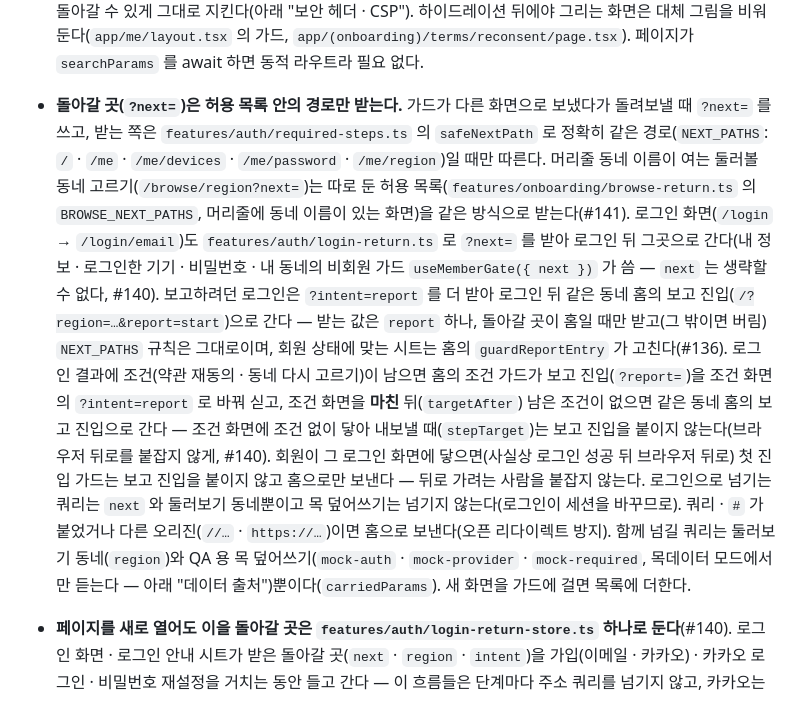
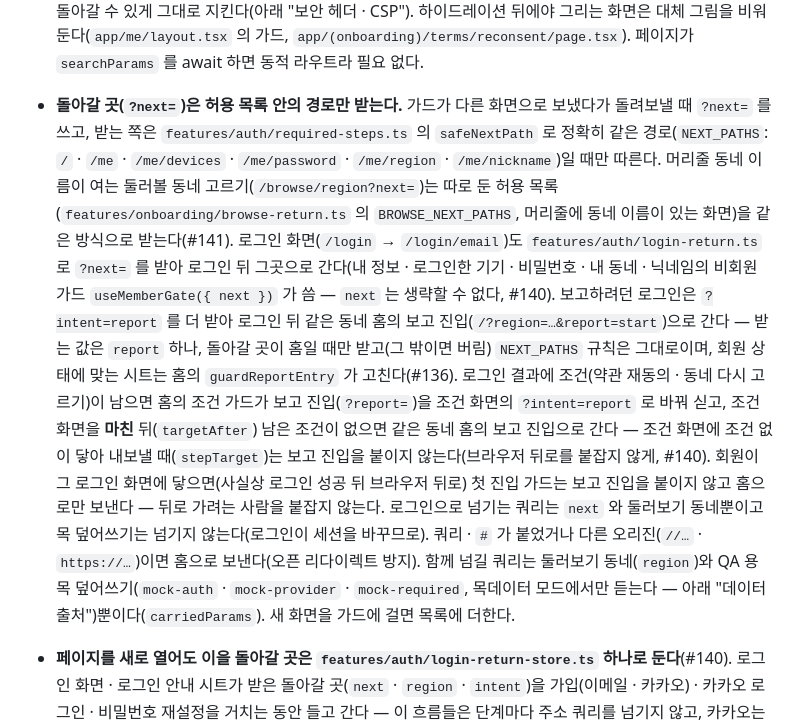
Before and after one commit to 8llow8llowMe/sneezecast, a Markdown page: frontend/docs/conventions.md, the part around one of its changes. GitHub-like rendering.

```diff
--- a/frontend/docs/conventions.md
+++ b/frontend/docs/conventions.md
@@ -138,7 +138,7 @@ frontend/
   - 반대 방향(회원이 연 시작 · 로그인 · 가입 화면 → 홈 또는 `?next=`)은 첫 진입 레이아웃의 `features/auth/guest-only-gate.tsx` 다. 같은 이유로 `useAuthSettled()` 가 true 일 때 판단하고, **화면에 닿을 때의 상태로 한 번만** 판단한다 — 그 화면에서 회원이 되는 것(로그인 성공)은 화면이 스스로 이동하므로 두 이동이 겹치지 않게 끼어들지 않는다(docs/design/SCREENS.md "첫 진입").
 - **router 내비게이션이 대기 중일 때 `history.replaceState` · `pushState` 를 부르면 Next 가 그 내비게이션을 버린다 — 가드가 보낼 곳이 있으면 주소 정리를 하지 않는다.** 원시 history 변경이 Next 의 복원(ACTION_RESTORE)을 일으켜 대기 중인 `router.replace` 가 버려진다(프로덕션 빌드에서 재현). 같은 그림에서 주소 쿼리를 정리하는 화면(홈의 `?report=` · 내 정보의 `?confirm=` 정리)은 `useRequiredStepsGate` · `useRequiredStepsTarget`(`features/me/member-gate.ts`)이 돌려준 보낼 곳이 있으면 정리를 건너뛴다.
 - **레이아웃 · 정적 라우트에서 `useSearchParams` 를 읽는 클라이언트 컴포넌트는 `<Suspense>` 로 감싼다.** 감싸지 않으면 `next build` 의 정적 생성이 `missing-suspense-with-csr-bailout` 으로 멈춘다(dev 서버에서는 드러나지 않는다). 지금은 CSP nonce 때문에 모든 화면이 동적이라 빌드가 멈추지 않지만, 정적 렌더링으로 돌아갈 수 있게 그대로 지킨다(아래 "보안 헤더 · CSP"). 하이드레이션 뒤에야 그리는 화면은 대체 그림을 비워 둔다(`app/me/layout.tsx` 의 가드, `app/(onboarding)/terms/reconsent/page.tsx`). 페이지가 `searchParams` 를 await 하면 동적 라우트라 필요 없다.
-- **돌아갈 곳(`?next=`)은 허용 목록 안의 경로만 받는다.** 가드가 다른 화면으로 보냈다가 돌려보낼 때 `?next=` 를 쓰고, 받는 쪽은 `features/auth/required-steps.ts` 의 `safeNextPath` 로 정확히 같은 경로(`NEXT_PATHS`: `/` · `/me` · `/me/devices` · `/me/password` · `/me/region`)일 때만 따른다. 머리줄 동네 이름이 여는 둘러볼 동네 고르기(`/browse/region?next=`)는 따로 둔 허용 목록(`features/onboarding/browse-return.ts` 의 `BROWSE_NEXT_PATHS`, 머리줄에 동네 이름이 있는 화면)을 같은 방식으로 받는다(#141). 로그인 화면(`/login` → `/login/email`)도 `features/auth/login-return.ts` 로 `?next=` 를 받아 로그인 뒤 그곳으로 간다(내 정보 · 로그인한 기기 · 비밀번호 · 내 동네의 비회원 가드 `useMemberGate({ next })` 가 씀 — `next` 는 생략할 수 없다, #140). 보고하려던 로그인은 `?intent=report` 를 더 받아 로그인 뒤 같은 동네 홈의 보고 진입(`/?region=…&report=start`)으로 간다 — 받는 값은 `report` 하나, 돌아갈 곳이 홈일 때만 받고(그 밖이면 버림) `NEXT_PATHS` 규칙은 그대로이며, 회원 상태에 맞는 시트는 홈의 `guardReportEntry` 가 고친다(#136). 로그인 결과에 조건(약관 재동의 · 동네 다시 고르기)이 남으면 홈의 조건 가드가 보고 진입(`?report=`)을 조건 화면의 `?intent=report` 로 바꿔 싣고, 조건 화면을 **마친** 뒤(`targetAfter`) 남은 조건이 없으면 같은 동네 홈의 보고 진입으로 간다 — 조건 화면에 조건 없이 닿아 내보낼 때(`stepTarget`)는 보고 진입을 붙이지 않는다(브라우저 뒤로를 붙잡지 않게, #140). 회원이 그 로그인 화면에 닿으면(사실상 로그인 성공 뒤 브라우저 뒤로) 첫 진입 가드는 보고 진입을 붙이지 않고 홈으로만 보낸다 — 뒤로 가려는 사람을 붙잡지 않는다. 로그인으로 넘기는 쿼리는 `next` 와 둘러보기 동네뿐이고 목 덮어쓰기는 넘기지 않는다(로그인이 세션을 바꾸므로). 쿼리 · `#` 가 붙었거나 다른 오리진(`//…` · `https://…`)이면 홈으로 보낸다(오픈 리다이렉트 방지). 함께 넘길 쿼리는 둘러보기 동네(`region`)와 QA 용 목 덮어쓰기(`mock-auth` · `mock-provider` · `mock-required`, 목데이터 모드에서만 듣는다 — 아래 "데이터 출처")뿐이다(`carriedParams`). 새 화면을 가드에 걸면 목록에 더한다.
+- **돌아갈 곳(`?next=`)은 허용 목록 안의 경로만 받는다.** 가드가 다른 화면으로 보냈다가 돌려보낼 때 `?next=` 를 쓰고, 받는 쪽은 `features/auth/required-steps.ts` 의 `safeNextPath` 로 정확히 같은 경로(`NEXT_PATHS`: `/` · `/me` · `/me/devices` · `/me/password` · `/me/region` · `/me/nickname`)일 때만 따른다. 머리줄 동네 이름이 여는 둘러볼 동네 고르기(`/browse/region?next=`)는 따로 둔 허용 목록(`features/onboarding/browse-return.ts` 의 `BROWSE_NEXT_PATHS`, 머리줄에 동네 이름이 있는 화면)을 같은 방식으로 받는다(#141). 로그인 화면(`/login` → `/login/email`)도 `features/auth/login-return.ts` 로 `?next=` 를 받아 로그인 뒤 그곳으로 간다(내 정보 · 로그인한 기기 · 비밀번호 · 내 동네 · 닉네임의 비회원 가드 `useMemberGate({ next })` 가 씀 — `next` 는 생략할 수 없다, #140). 보고하려던 로그인은 `?intent=report` 를 더 받아 로그인 뒤 같은 동네 홈의 보고 진입(`/?region=…&report=start`)으로 간다 — 받는 값은 `report` 하나, 돌아갈 곳이 홈일 때만 받고(그 밖이면 버림) `NEXT_PATHS` 규칙은 그대로이며, 회원 상태에 맞는 시트는 홈의 `guardReportEntry` 가 고친다(#136). 로그인 결과에 조건(약관 재동의 · 동네 다시 고르기)이 남으면 홈의 조건 가드가 보고 진입(`?report=`)을 조건 화면의 `?intent=report` 로 바꿔 싣고, 조건 화면을 **마친** 뒤(`targetAfter`) 남은 조건이 없으면 같은 동네 홈의 보고 진입으로 간다 — 조건 화면에 조건 없이 닿아 내보낼 때(`stepTarget`)는 보고 진입을 붙이지 않는다(브라우저 뒤로를 붙잡지 않게, #140). 회원이 그 로그인 화면에 닿으면(사실상 로그인 성공 뒤 브라우저 뒤로) 첫 진입 가드는 보고 진입을 붙이지 않고 홈으로만 보낸다 — 뒤로 가려는 사람을 붙잡지 않는다. 로그인으로 넘기는 쿼리는 `next` 와 둘러보기 동네뿐이고 목 덮어쓰기는 넘기지 않는다(로그인이 세션을 바꾸므로). 쿼리 · `#` 가 붙었거나 다른 오리진(`//…` · `https://…`)이면 홈으로 보낸다(오픈 리다이렉트 방지). 함께 넘길 쿼리는 둘러보기 동네(`region`)와 QA 용 목 덮어쓰기(`mock-auth` · `mock-provider` · `mock-required`, 목데이터 모드에서만 듣는다 — 아래 "데이터 출처")뿐이다(`carriedParams`). 새 화면을 가드에 걸면 목록에 더한다.
 - **페이지를 새로 열어도 이을 돌아갈 곳은 `features/auth/login-return-store.ts` 하나로 둔다**(#140). 로그인 화면 · 로그인 안내 시트가 받은 돌아갈 곳(`next` · `region` · `intent`)을 가입(이메일 · 카카오) · 카카오 로그인 · 비밀번호 재설정을 거치는 동안 들고 간다 — 이 흐름들은 단계마다 주소 쿼리를 넘기지 않고, 카카오는 문서를 옮겼다 돌아와 메모리가 빈다.
   - **떠날 때 쓴다**(`saveLoginReturn`): 카카오로 계속하기(`useKakaoStart(…).start(loginReturn)` — 로그인 방법 고르기 · 로그인 안내 시트 · 다른 카카오 계정), 이메일로 가입하기 · 비밀번호를 잊었어요(로그인 방법 고르기 · 이메일 로그인). 들고 갈 것이 없으면 지운다(앞서 그만둔 흐름의 값이 끼어들지 않게). **마칠 때 읽고 지운다**(`takeLoginReturn`): 가입 마무리 S02-4(`나중에 할게요` 는 보고 진입을 빼고 — 미룬 동의 시트를 다시 열지 않게), 카카오 로그인됨 · 계정 연결 성공(`afterKakaoLoginPath`), 비밀번호 재설정 성공(`/login/email?reason=reset-done` 에 쿼리로 붙임). 카카오 실패 · 가입된 이메일로 로그인처럼 로그인 화면으로 돌려보낼 때는 지우지 않고 그 주소에 쿼리로 다시 싣는다(`withSavedLoginReturn`) — 이렇게 온 로그인 방법 고르기의 뒤로가 그만둔 단계로 되돌아가지 않게, 그 화면은 바로 앞 기록이 흐름 단계(`features/onboarding/paths.ts` 의 `isFlowStepPath`)면 시작 화면으로 바꿔 간다(`useNavTrail().goBack` 은 후보 목록 대신 바로 앞 경로를 받는 함수도 받는다). 이메일 로그인에 성공하면 지운다. 회원이 비밀번호 변경의 `비밀번호를 잊었어요` 로 재설정에 가면 돌아갈 곳을 내 정보로 둔다.
   - 저장 위치는 모듈 변수(같은 문서 안 이동 — 첫 진입 레이아웃 밖의 시트에서 들어와도, 저장소가 막혀도 남는다) + `sessionStorage`(새로고침 · 카카오 왕복). 읽을 때는 모듈 변수가 먼저다. `sessionStorage` 는 그 탭에만 살고 탭을 닫으면 사라져 다른 탭 · 다음 방문에 새지 않으며, 서버가 읽을 일이 없어 쿠키로 두지 않는다.
```
Also changed, not shown: other parts of frontend/docs/conventions.md (+1 -1 lines), frontend/docs/api-contract-draft.md (+4 -1 lines), 1 other file.
